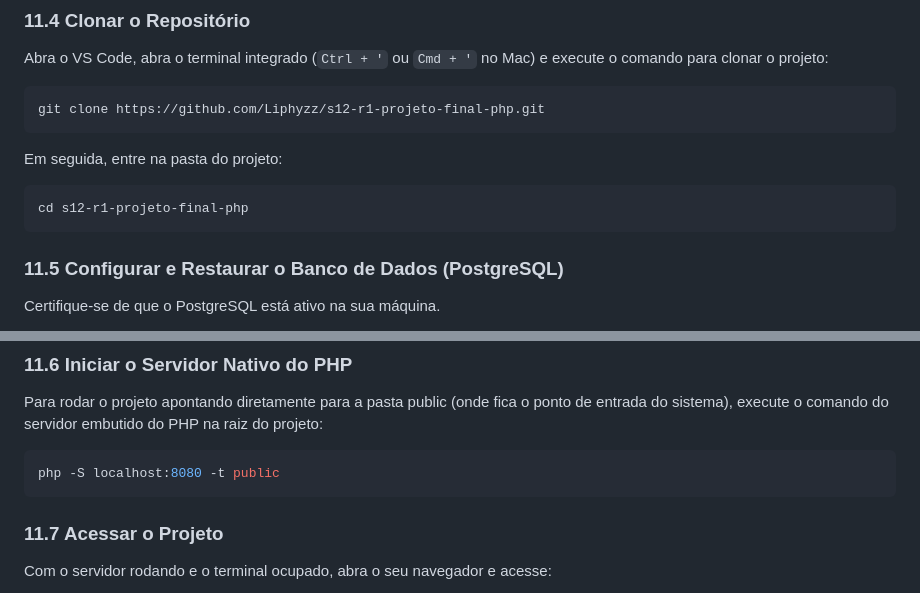
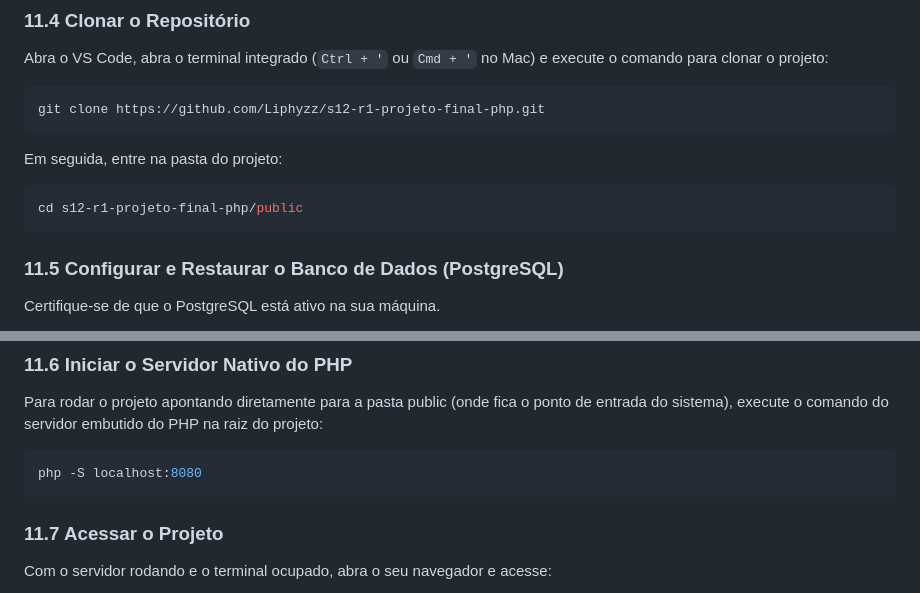
Before and after one commit to Liphyzz/s12-r1-projeto-final-php, a Markdown page: README.md, 2 parts joined by grey strips. Drawn GitHub-style.

````diff
--- a/README.md
+++ b/README.md
@@ -278,7 +278,7 @@ git clone https://github.com/Liphyzz/s12-r1-projeto-final-php.git
 Em seguida, entre na pasta do projeto:
 
 ```bash
-cd s12-r1-projeto-final-php
+cd s12-r1-projeto-final-php/public
 ```
 
 ### 11.5 Configurar e Restaurar o Banco de Dados (PostgreSQL)
@@ -302,7 +302,7 @@ cmd /c "psql -U seu_usuario -d nome_do_seu_banco -f caminho/para/o/dump.sql"
 Para rodar o projeto apontando diretamente para a pasta public (onde fica o ponto de entrada do sistema), execute o comando do servidor embutido do PHP na raiz do projeto:
 
 ```bash
-php -S localhost:8080 -t public
+php -S localhost:8080
 ```
 
 ### 11.7 Acessar o Projeto
````
